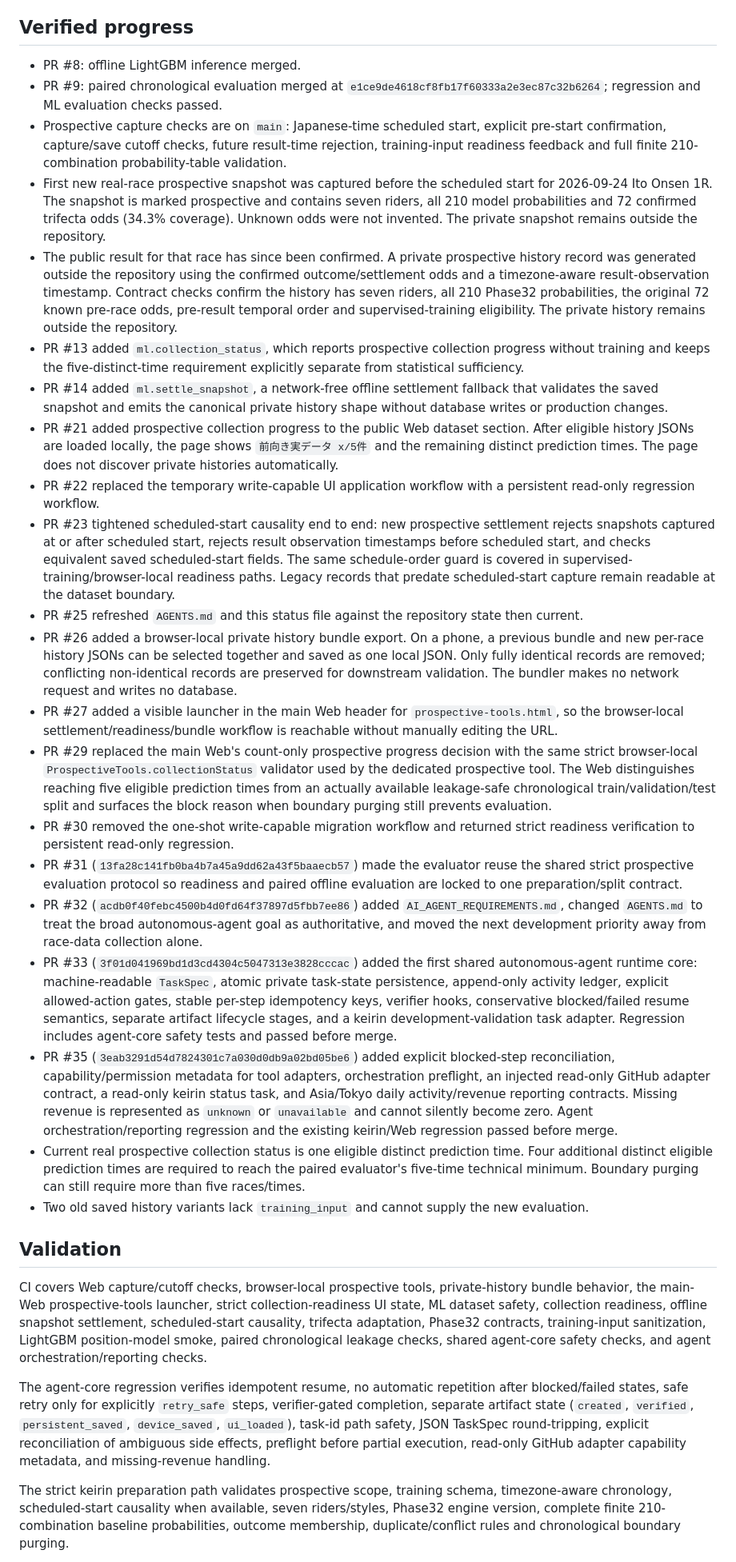
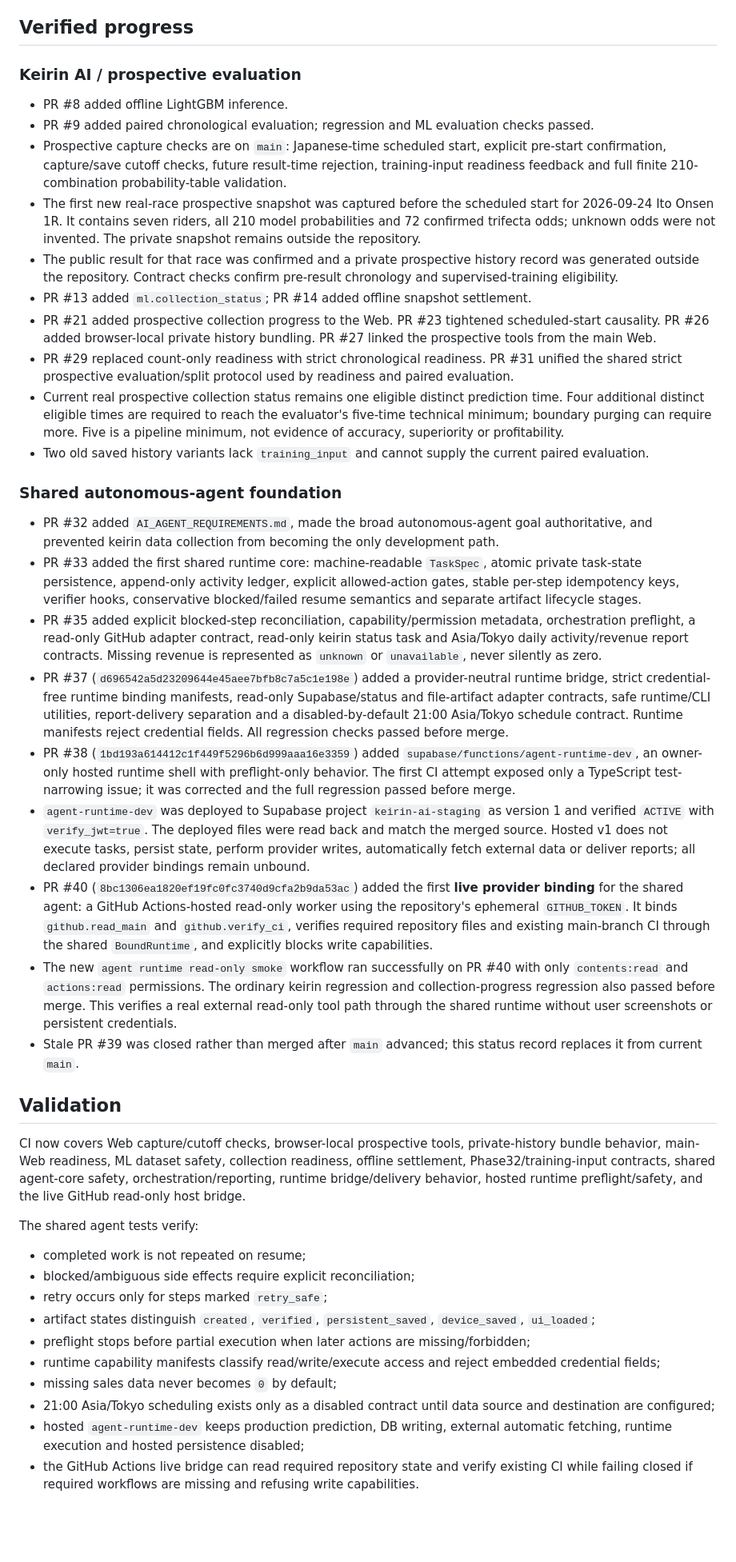
Before and after one commit to bzlove178100/-keirin-ai-web, a Markdown page: WORK_STATUS.md, the part around one of its changes. Shown at 80% size. Rendered like a GitHub page; blank space fills up the shorter version.

Commit message:
docs: record hosted runtime and first live provider binding

```diff
--- a/WORK_STATUS.md
+++ b/WORK_STATUS.md
@@ -8,33 +8,45 @@ Updated: 2026-09-24 UTC.
 
 ## Verified progress
 
-- PR #8: offline LightGBM inference merged.
-- PR #9: paired chronological evaluation merged at `e1ce9de4618cf8fb17f60333a2e3ec87c32b6264`; regression and ML evaluation checks passed.
+### Keirin AI / prospective evaluation
+
+- PR #8 added offline LightGBM inference.
+- PR #9 added paired chronological evaluation; regression and ML evaluation checks passed.
 - Prospective capture checks are on `main`: Japanese-time scheduled start, explicit pre-start confirmation, capture/save cutoff checks, future result-time rejection, training-input readiness feedback and full finite 210-combination probability-table validation.
-- First new real-race prospective snapshot was captured before the scheduled start for 2026-09-24 Ito Onsen 1R. The snapshot is marked prospective and contains seven riders, all 210 model probabilities and 72 confirmed trifecta odds (34.3% coverage). Unknown odds were not invented. The private snapshot remains outside the repository.
-- The public result for that race has since been confirmed. A private prospective history record was generated outside the repository using the confirmed outcome/settlement odds and a timezone-aware result-observation timestamp. Contract checks confirm the history has seven riders, all 210 Phase32 probabilities, the original 72 known pre-race odds, pre-result temporal order and supervised-training eligibility. The private history remains outside the repository.
-- PR #13 added `ml.collection_status`, which reports prospective collection progress without training and keeps the five-distinct-time requirement explicitly separate from statistical sufficiency.
-- PR #14 added `ml.settle_snapshot`, a network-free offline settlement fallback that validates the saved snapshot and emits the canonical private history shape without database writes or production changes.
-- PR #21 added prospective collection progress to the public Web dataset section. After eligible history JSONs are loaded locally, the page shows `前向き実データ x/5件` and the remaining distinct prediction times. The page does not discover private histories automatically.
-- PR #22 replaced the temporary write-capable UI application workflow with a persistent read-only regression workflow.
-- PR #23 tightened scheduled-start causality end to end: new prospective settlement rejects snapshots captured at or after scheduled start, rejects result observation timestamps before scheduled start, and checks equivalent saved scheduled-start fields. The same schedule-order guard is covered in supervised-training/browser-local readiness paths. Legacy records that predate scheduled-start capture remain readable at the dataset boundary.
-- PR #25 refreshed `AGENTS.md` and this status file against the repository state then current.
-- PR #26 added a browser-local private history bundle export. On a phone, a previous bundle and new per-race history JSONs can be selected together and saved as one local JSON. Only fully identical records are removed; conflicting non-identical records are preserved for downstream validation. The bundler makes no network request and writes no database.
-- PR #27 added a visible launcher in the main Web header for `prospective-tools.html`, so the browser-local settlement/readiness/bundle workflow is reachable without manually editing the URL.
-- PR #29 replaced the main Web's count-only prospective progress decision with the same strict browser-local `ProspectiveTools.collectionStatus` validator used by the dedicated prospective tool. The Web distinguishes reaching five eligible prediction times from an actually available leakage-safe chronological train/validation/test split and surfaces the block reason when boundary purging still prevents evaluation.
-- PR #30 removed the one-shot write-capable migration workflow and returned strict readiness verification to persistent read-only regression.
-- PR #31 (`13fa28c141fb0ba4b7a45a9dd62a43f5baaecb57`) made the evaluator reuse the shared strict prospective evaluation protocol so readiness and paired offline evaluation are locked to one preparation/split contract.
-- PR #32 (`acdb0f40febc4500b4d0fd64f37897d5fbb7ee86`) added `AI_AGENT_REQUIREMENTS.md`, changed `AGENTS.md` to treat the broad autonomous-agent goal as authoritative, and moved the next development priority away from race-data collection alone.
-- PR #33 (`3f01d041969bd1d3cd4304c5047313e3828cccac`) added the first shared autonomous-agent runtime core: machine-readable `TaskSpec`, atomic private task-state persistence, append-only activity ledger, explicit allowed-action gates, stable per-step idempotency keys, verifier hooks, conservative blocked/failed resume semantics, separate artifact lifecycle stages, and a keirin development-validation task adapter. Regression includes agent-core safety tests and passed before merge.
-- PR #35 (`3eab3291d54d7824301c7a030d0db9a02bd05be6`) added explicit blocked-step reconciliation, capability/permission metadata for tool adapters, orchestration preflight, an injected read-only GitHub adapter contract, a read-only keirin status task, and Asia/Tokyo daily activity/revenue reporting contracts. Missing revenue is represented as `unknown` or `unavailable` and cannot silently become zero. Agent orchestration/reporting regression and the existing keirin/Web regression passed before merge.
-- Current real prospective collection status is one eligible distinct prediction time. Four additional distinct eligible prediction times are required to reach the paired evaluator's five-time technical minimum. Boundary purging can still require more than five races/times.
-- Two old saved history variants lack `training_input` and cannot supply the new evaluation.
+- The first new real-race prospective snapshot was captured before the scheduled start for 2026-09-24 Ito Onsen 1R. It contains seven riders, all 210 model probabilities and 72 confirmed trifecta odds; unknown odds were not invented. The private snapshot remains outside the repository.
+- The public result for that race was confirmed and a private prospective history record was generated outside the repository. Contract checks confirm pre-result chronology and supervised-training eligibility.
+- PR #13 added `ml.collection_status`; PR #14 added offline snapshot settlement.
+- PR #21 added prospective collection progress to the Web. PR #23 tightened scheduled-start causality. PR #26 added browser-local private history bundling. PR #27 linked the prospective tools from the main Web.
+- PR #29 replaced count-only readiness with strict chronological readiness. PR #31 unified the shared strict prospective evaluation/split protocol used by readiness and paired evaluation.
+- Current real prospective collection status remains one eligible distinct prediction time. Four additional distinct eligible times are required to reach the evaluator's five-time technical minimum; boundary purging can require more. Five is a pipeline minimum, not evidence of accuracy, superiority or profitability.
+- Two old saved history variants lack `training_input` and cannot supply the current paired evaluation.
+
+### Shared autonomous-agent foundation
+
+- PR #32 added `AI_AGENT_REQUIREMENTS.md`, made the broad autonomous-agent goal authoritative, and prevented keirin data collection from becoming the only development path.
+- PR #33 added the first shared runtime core: machine-readable `TaskSpec`, atomic private task-state persistence, append-only activity ledger, explicit allowed-action gates, stable per-step idempotency keys, verifier hooks, conservative blocked/failed resume semantics and separate artifact lifecycle stages.
+- PR #35 added explicit blocked-step reconciliation, capability/permission metadata, orchestration preflight, a read-only GitHub adapter contract, read-only keirin status task and Asia/Tokyo daily activity/revenue report contracts. Missing revenue is represented as `unknown` or `unavailable`, never silently as zero.
+- PR #37 (`d696542a5d23209644e45aee7bfb8c7a5c1e198e`) added a provider-neutral runtime bridge, strict credential-free runtime binding manifests, read-only Supabase/status and file-artifact adapter contracts, safe runtime/CLI utilities, report-delivery separation and a disabled-by-default 21:00 Asia/Tokyo schedule contract. Runtime manifests reject credential fields. All regression checks passed before merge.
+- PR #38 (`1bd193a614412c1f449f5296b6d999aaa16e3359`) added `supabase/functions/agent-runtime-dev`, an owner-only hosted runtime shell with preflight-only behavior. The first CI attempt exposed only a TypeScript test-narrowing issue; it was corrected and the full regression passed before merge.
+- `agent-runtime-dev` was deployed to Supabase project `keirin-ai-staging` as version 1 and verified `ACTIVE` with `verify_jwt=true`. The deployed files were read back and match the merged source. Hosted v1 does not execute tasks, persist state, perform provider writes, automatically fetch external data or deliver reports; all declared provider bindings remain unbound.
+- PR #40 (`8bc1306ea1820ef19fc0fc3740d9cfa2b9da53ac`) added the first **live provider binding** for the shared agent: a GitHub Actions-hosted read-only worker using the repository's ephemeral `GITHUB_TOKEN`. It binds `github.read_main` and `github.verify_ci`, verifies required repository files and existing main-branch CI through the shared `BoundRuntime`, and explicitly blocks write capabilities.
+- The new `agent runtime read-only smoke` workflow ran successfully on PR #40 with only `contents:read` and `actions:read` permissions. The ordinary keirin regression and collection-progress regression also passed before merge. This verifies a real external read-only tool path through the shared runtime without user screenshots or persistent credentials.
+- Stale PR #39 was closed rather than merged after `main` advanced; this status record replaces it from current `main`.
 
 ## Validation
 
-CI covers Web capture/cutoff checks, browser-local prospective tools, private-history bundle behavior, the main-Web prospective-tools launcher, strict collection-readiness UI state, ML dataset safety, collection readiness, offline snapshot settlement, scheduled-start causality, trifecta adaptation, Phase32 contracts, training-input sanitization, LightGBM position-model smoke, paired chronological leakage checks, shared agent-core safety checks, and agent orchestration/reporting checks.
+CI now covers Web capture/cutoff checks, browser-local prospective tools, private-history bundle behavior, main-Web readiness, ML dataset safety, collection readiness, offline settlement, Phase32/training-input contracts, shared agent-core safety, orchestration/reporting, runtime bridge/delivery behavior, hosted runtime preflight/safety, and the live GitHub read-only host bridge.
 
-The agent-core regression verifies idempotent resume, no automatic repetition after blocked/failed states, safe retry only for explicitly `retry_safe` steps, verifier-gated completion, separate artifact state (`created`, `verified`, `persistent_saved`, `device_saved`, `ui_loaded`), task-id path safety, JSON TaskSpec round-tripping, explicit reconciliation of ambiguous side effects, preflight before partial execution, read-only GitHub adapter capability metadata, and missing-revenue handling.
+The shared agent tests verify:
 
-The strict keirin preparation path validates prospective scope, training schema, timezone-aware chronology, scheduled-start causality when available, seven riders/styles, Phase32 engine version, complete finite 210-combination baseline probabilities, outcome membership, duplicate/conflict rules and chronological boundary purging.
+- completed work is not repeated on resume;
+- blocked/ambiguous side effects require explicit reconciliation;
+- retry occurs only for steps marked `retry_safe`;
+- artifact states distinguish `created`, `verified`, `persistent_saved`, `device_saved`, `ui_loaded`;
+- preflight stops before partial execution when later actions are missing/forbidden;
+- runtime capability manifests classify read/write/execute access and reject embedded credential fields;
+- missing sales data never becomes `0` by default;
+- 21:00 Asia/Tokyo scheduling exists only as a disabled contract until data source and destination are configured;
+- hosted `agent-runtime-dev` keeps production prediction, DB writing, external automatic fetching, runtime execution and hosted persistence disabled;
+- the GitHub Actions live bridge can read required repository state and verify existing CI while failing closed if required workflows are missing and refusing write capabilities.
 
```
Also changed, not shown: other parts of WORK_STATUS.md (+18 -21 lines).
